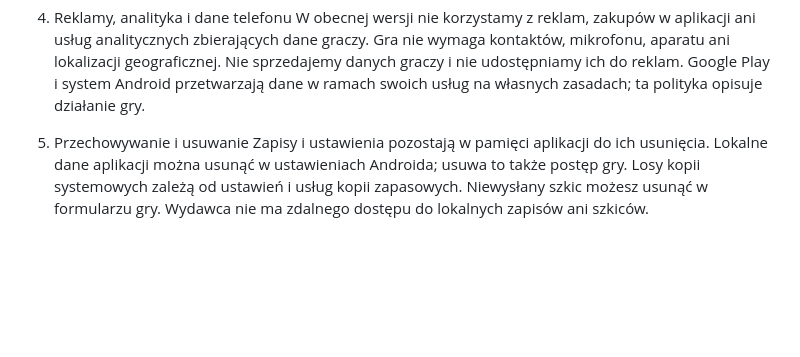
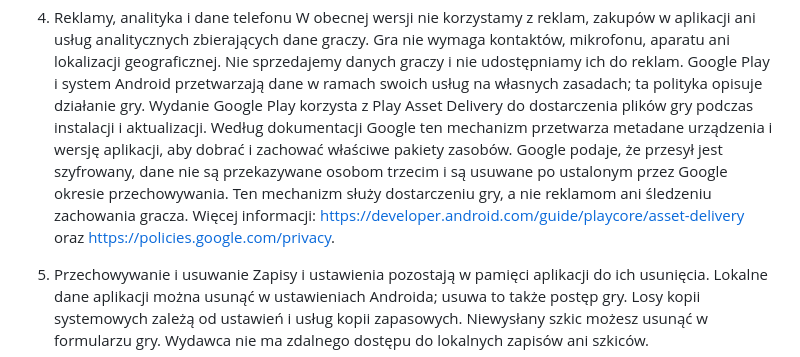
Before and after one commit to rafal1727/veldora-privacy, a Markdown page: README.md, the part around the change. GitHub-like rendering; blank space fills up the shorter version.

Commit message:
Publish Veldora privacy policy

```diff
--- a/README.md
+++ b/README.md
@@ -17,6 +17,7 @@ W tej wersji usługa wysyłania zgłoszeń nie jest skonfigurowana: szkic pozost
 
 4. Reklamy, analityka i dane telefonu
 W obecnej wersji nie korzystamy z reklam, zakupów w aplikacji ani usług analitycznych zbierających dane graczy. Gra nie wymaga kontaktów, mikrofonu, aparatu ani lokalizacji geograficznej. Nie sprzedajemy danych graczy i nie udostępniamy ich do reklam. Google Play i system Android przetwarzają dane w ramach swoich usług na własnych zasadach; ta polityka opisuje działanie gry.
+Wydanie Google Play korzysta z Play Asset Delivery do dostarczenia plików gry podczas instalacji i aktualizacji. Według dokumentacji Google ten mechanizm przetwarza metadane urządzenia i wersję aplikacji, aby dobrać i zachować właściwe pakiety zasobów. Google podaje, że przesył jest szyfrowany, dane nie są przekazywane osobom trzecim i są usuwane po ustalonym przez Google okresie przechowywania. Ten mechanizm służy dostarczeniu gry, a nie reklamom ani śledzeniu zachowania gracza. Więcej informacji: https://developer.android.com/guide/playcore/asset-delivery oraz https://policies.google.com/privacy.
 
 5. Przechowywanie i usuwanie
 Zapisy i ustawienia pozostają w pamięci aplikacji do ich usunięcia. Lokalne dane aplikacji można usunąć w ustawieniach Androida; usuwa to także postęp gry. Losy kopii systemowych zależą od ustawień i usług kopii zapasowych. Niewysłany szkic możesz usunąć w formularzu gry. Wydawca nie ma zdalnego dostępu do lokalnych zapisów ani szkiców.
```
